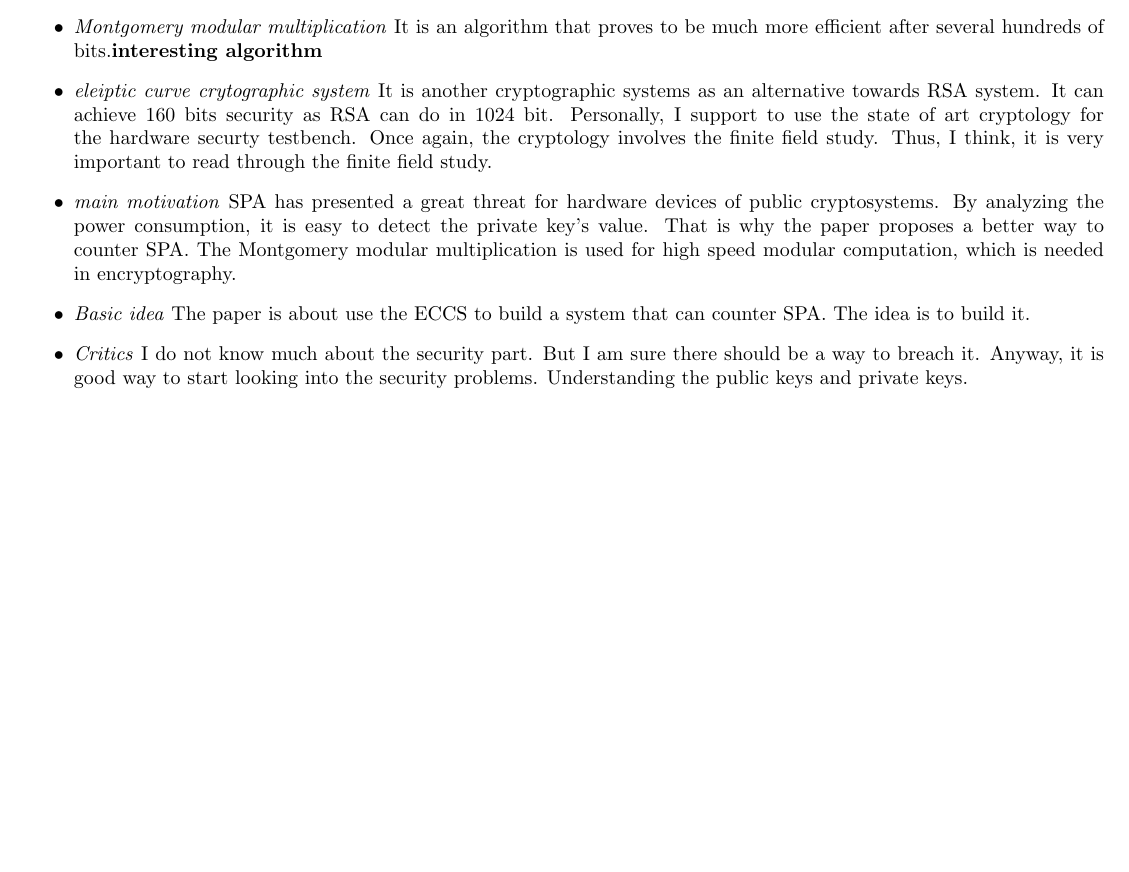
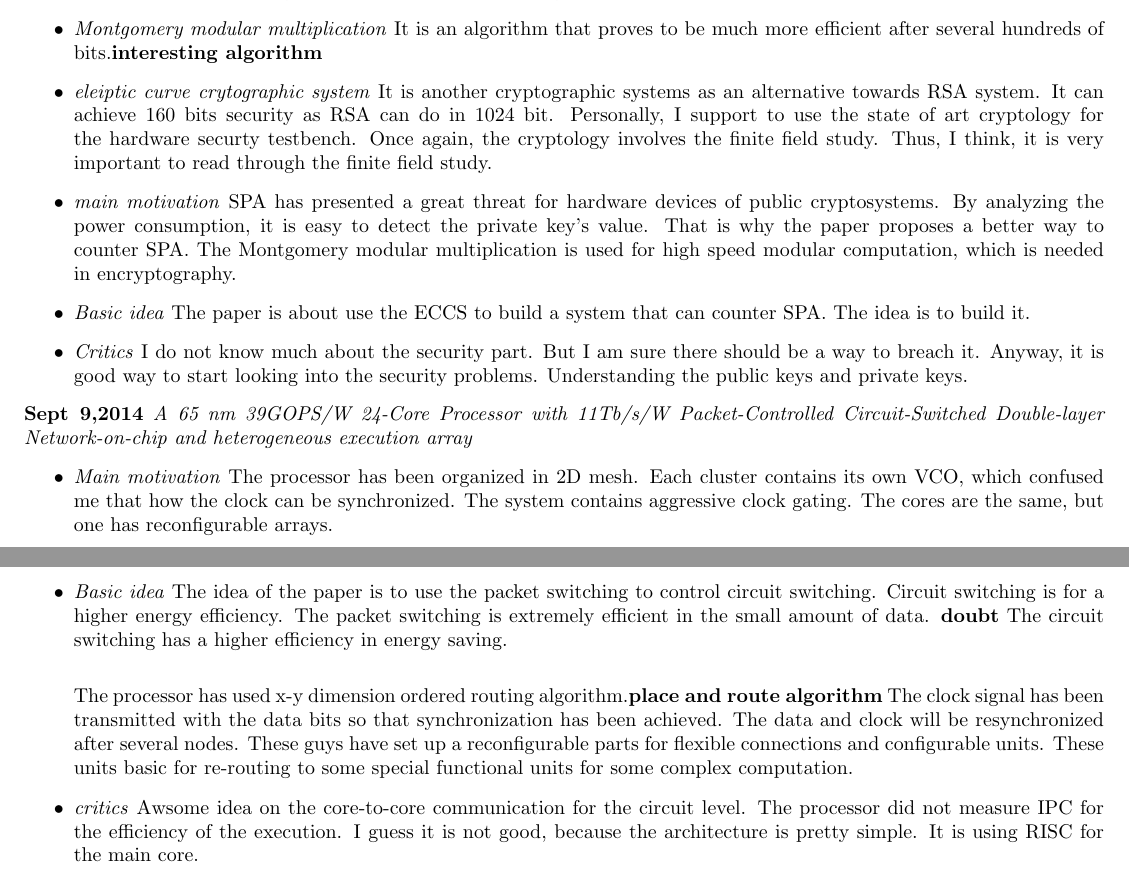
Before and after one commit to byzhou/research_notes, a LaTeX document (week2_fall.tex): part of the page before the commit and two parts of pages 1 and 2 of 2 after it, the two joined at a grey line, cut so that both start at the same text, the shorter picture padded with empty space. Compiled offline with pdfLaTeX.

Commit message:
AUTOCOMMIT on Tue Sep  9 09:49:02 EDT 2014

```diff
--- a/week2_fall.tex
+++ b/week2_fall.tex
@@ -72,4 +72,30 @@
 
             \end{itemize}
 
+\noindent \textbf{Sept 9,2014}
+\textit{A 65 nm 39GOPS/W 24-Core Processor with 11Tb/s/W Packet-Controlled Circuit-Switched Double-layer Network-on-chip and heterogeneous execution array}
+\indent		\begin{itemize}
+            \item \textit{Main motivation} The processor has been organized in 2D mesh.
+            Each cluster contains its own VCO, which confused me that how the clock can be synchronized.
+            The system contains aggressive clock gating. The cores are the same, but one has reconfigurable arrays.
+
+            \item \textit{Basic idea} The idea of the paper is to use the packet switching to control circuit switching.
+            Circuit switching is for a higher energy efficiency.
+            The packet switching is extremely efficient in the small amount of data. \textbf{doubt}
+            The circuit switching has a higher efficiency in energy saving.\\
+
+            The processor has used x-y dimension ordered routing algorithm.\textbf{place and route algorithm}
+            The clock signal has been transmitted with the data bits so that synchronization has been achieved.
+            The data and clock will be resynchronized after several nodes.
+            These guys have set up a reconfigurable parts for flexible connections and configurable units.
+            These units basic for re-routing to some special functional units for some complex computation.
+
+            \item \textit{critics} Awsome idea on the core-to-core communication for the circuit level.
+            The processor did not measure IPC for the efficiency of the execution.
+            I guess it is not good, because the architecture is pretty simple.
+            It is using RISC for the main core.
+
+
+
+            \end{itemize}
 \end{document}
```
Also changed, not shown: 1 other file.
